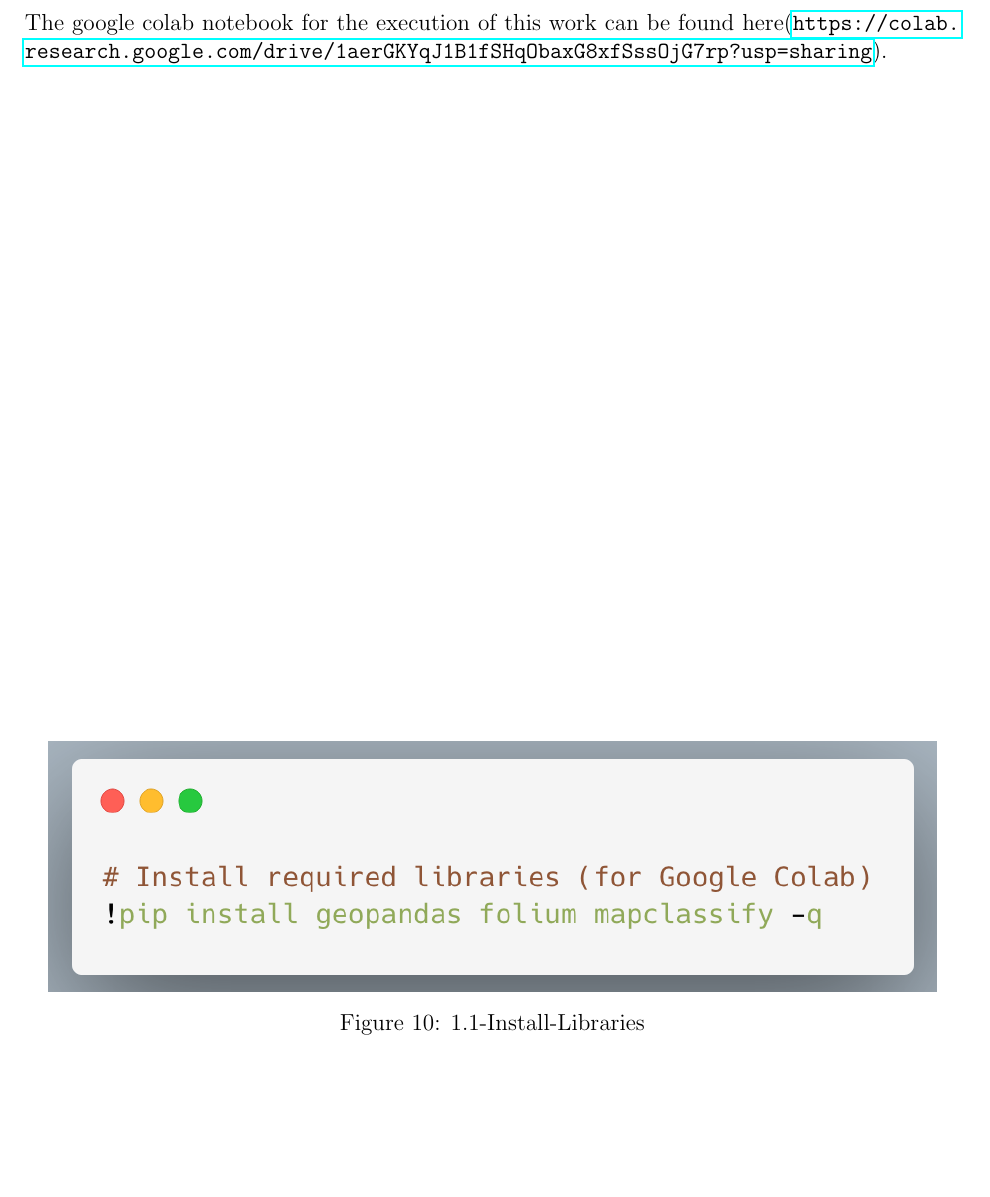
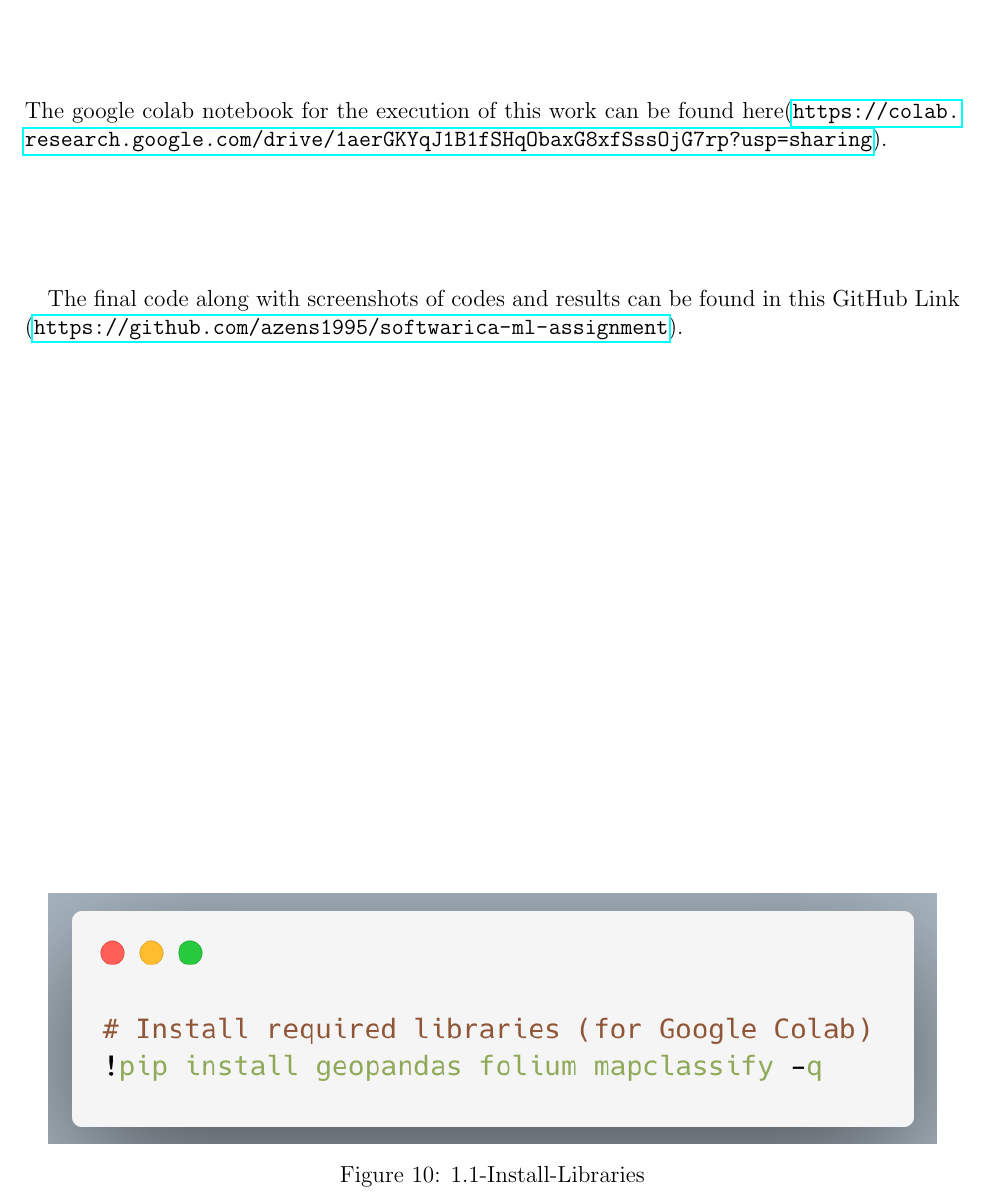
Before and after one commit to azens1995/softwarica-ml-assignment, a LaTeX paper (report.tex): part of page 12 of 43, cut so that both start at the same text, the shorter picture padded with empty space. Compiled offline with pdfLaTeX.

Commit message:
doc: add github link

```diff
--- a/report.tex
+++ b/report.tex
@@ -473,6 +473,8 @@ Zepeda, A., et al. (2023). \textit{Characterizing farm households in Surkhet, We
 \section{Appendix: Code Implementation}
 The google colab notebook for the execution of this work can be found here(\url{https://colab.research.google.com/drive/1aerGKYqJ1B1fSHqObaxG8xfSssOjG7rp?usp=sharing}).
 
+The final code along with screenshots of codes and results can be found in this GitHub Link (\url{https://github.com/azens1995/softwarica-ml-assignment}).
+
 \centering
 \begin{figure}[H]
 \centering
```
